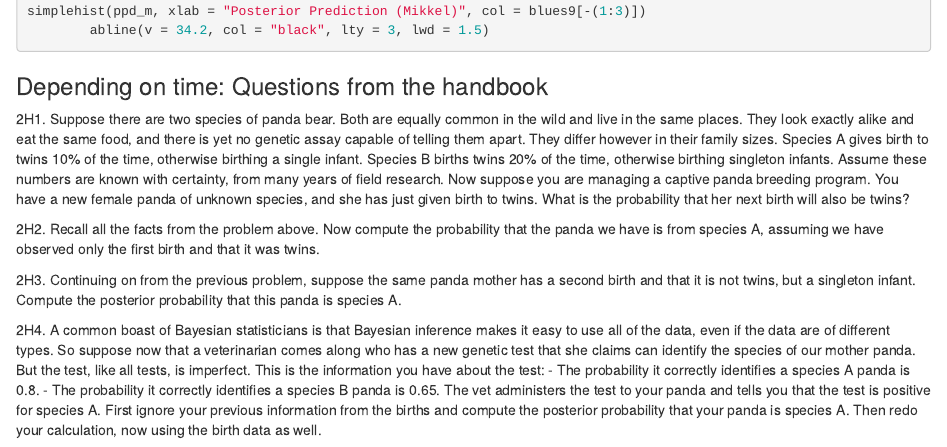
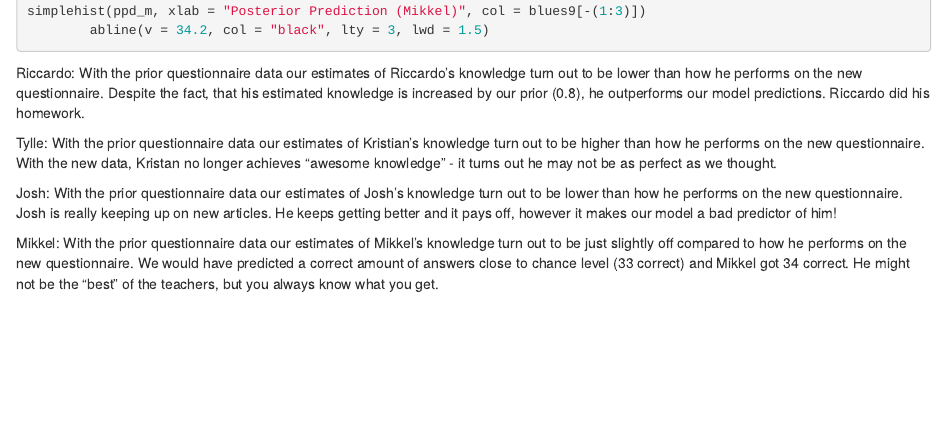
Before and after one commit to AmalieAnd/Teachers_CogSci_Knowledge, an R Markdown document (ASS2_2.Rmd): the page in a window 1100 px wide, from 2930 px down. Rendered offline with R 4.5, knitr and Pandoc, with nearby package versions; the code chunks are not run, so their results and figures are left out.

Commit message:
FINAL COMMIT: ready for hand-in

````diff
--- a/ASS2_2.Rmd
+++ b/ASS2_2.Rmd
@@ -166,23 +166,12 @@ simplehist(ppd_j, xlab = "Posterior Prediction (Josh)", col = blues9[-(1:3)])
 
 simplehist(ppd_m, xlab = "Posterior Prediction (Mikkel)", col = blues9[-(1:3)])
         abline(v = 34.2, col = "black", lty = 3, lwd = 1.5)
-
 ```
 
+Riccardo: With the prior questionnaire data our estimates of Riccardo’s knowledge turn out to be lower than how he performs on the new questionnaire. Despite the fact, that his estimated knowledge is increased by our prior (0.8), he outperforms our model predictions. Riccardo did his homework.
 
+Tylle: With the prior questionnaire data our estimates of Kristian’s knowledge turn out to be higher than how he performs on the new questionnaire. With the new data, Kristan no longer achieves “awesome knowledge” - it turns out he may not be as perfect as we thought.
 
+Josh: With the prior questionnaire data our estimates of Josh’s knowledge turn out to be lower than how he performs on the new questionnaire. Josh is really keeping up on new articles. He keeps getting better and it pays off, however it makes our model a bad predictor of him!
 
-
-
-### Depending on time: Questions from the handbook
-2H1. Suppose there are two species of panda bear. Both are equally common in the wild and live in the same places. They look exactly alike and eat the same food, and there is yet no genetic assay capable of telling them apart. They differ however in their family sizes. Species A gives birth to twins 10% of the time, otherwise birthing a single infant. Species B births twins 20% of the time, otherwise birthing singleton infants. Assume these numbers are known with certainty, from many years of field research.
-Now suppose you are managing a captive panda breeding program. You have a new female panda of unknown species, and she has just given birth to twins. What is the probability that her next birth will also be twins?
-
-2H2. Recall all the facts from the problem above. Now compute the probability that the panda we have is from species A, assuming we have observed only the first birth and that it was twins.
-
-2H3. Continuing on from the previous problem, suppose the same panda mother has a second birth and that it is not twins, but a singleton infant. Compute the posterior probability that this panda is species A.
-
-2H4. A common boast of Bayesian statisticians is that Bayesian inference makes it easy to use all of the data, even if the data are of different types. So suppose now that a veterinarian comes along who has a new genetic test that she claims can identify the species of our mother panda. But the test, like all tests, is imperfect. This is the information you have about the test:
-- The probability it correctly identifies a species A panda is 0.8.
-- The probability it correctly identifies a species B panda is 0.65.
-The vet administers the test to your panda and tells you that the test is positive for species A. First ignore your previous information from the births and compute the posterior probability that your panda is species A. Then redo your calculation, now using the birth data as well.
+Mikkel: With the prior questionnaire data our estimates of Mikkel’s knowledge turn out to be just slightly off compared to how he performs on the new questionnaire. We would have predicted a correct amount of answers close to chance level (33 correct) and Mikkel got 34 correct. He might not be the “best” of the teachers, but you always know what you get.
````
